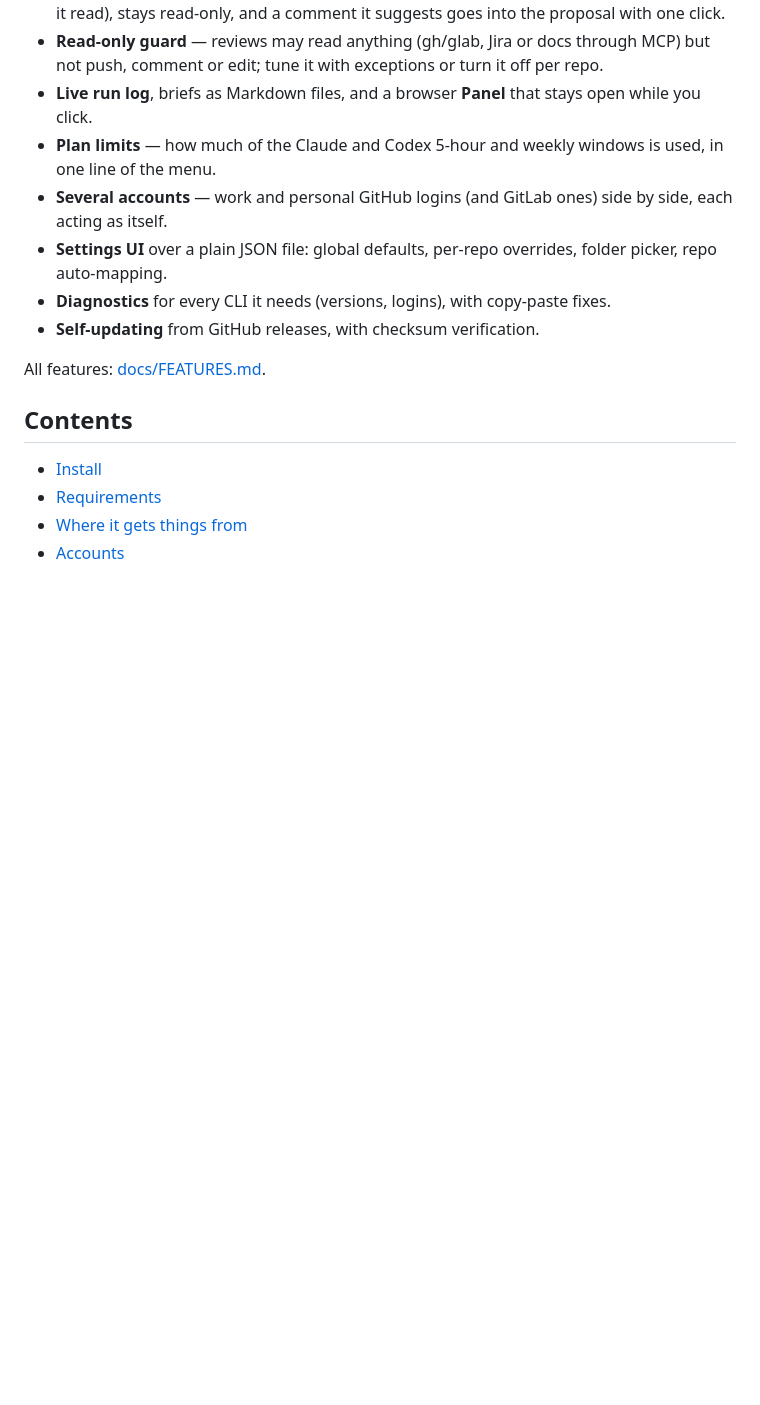
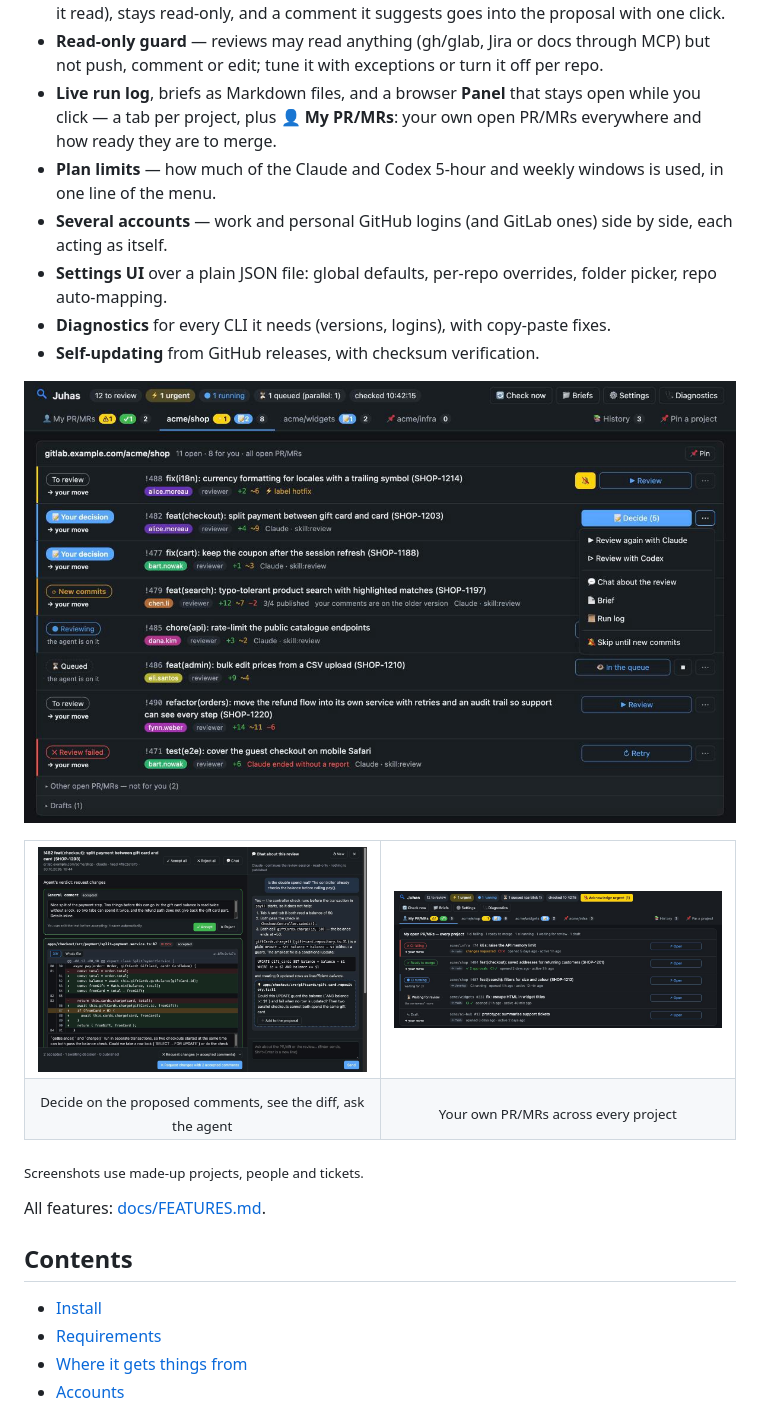
Before and after one commit to piciuok/juhas, a Markdown page: README.md, the part around the change. GitHub-like rendering; pictures changed too: docs/screenshots/my-prs.jpg (added), docs/screenshots/panel.jpg (added), docs/screenshots/review-chat.jpg (added); blank space fills up the shorter version.

Commit message:
README: screenshots of the Panel, a review with the chat, and My PR/MRs
Made-up projects, people and tickets. Also: the My PR/MRs summary keeps
"CI" in capitals.

Co-Authored-By: Claude Opus 5.5 <noreply@anthropic.com>

```diff
--- a/README.md
+++ b/README.md
@@ -27,12 +27,25 @@ comments; you accept, edit or reject each one, and Juhas publishes the accepted
   suggests goes into the proposal with one click.
 - **Read-only guard** — reviews may read anything (gh/glab, Jira or docs through MCP) but not push, comment or edit;
   tune it with exceptions or turn it off per repo.
-- **Live run log**, briefs as Markdown files, and a browser **Panel** that stays open while you click.
+- **Live run log**, briefs as Markdown files, and a browser **Panel** that stays open while you click —
+  a tab per project, plus **👤 My PR/MRs**: your own open PR/MRs everywhere and how ready they are to merge.
 - **Plan limits** — how much of the Claude and Codex 5-hour and weekly windows is used, in one line of the menu.
 - **Several accounts** — work and personal GitHub logins (and GitLab ones) side by side, each acting as itself.
 - **Settings UI** over a plain JSON file: global defaults, per-repo overrides, folder picker, repo auto-mapping.
 - **Diagnostics** for every CLI it needs (versions, logins), with copy-paste fixes.
 - **Self-updating** from GitHub releases, with checksum verification.
+
+<p align="center"><img src="docs/screenshots/panel.jpg" alt="The Panel: a tab per project, each PR/MR with its state, whose move it is and one main action" width="900"></p>
+
+<table><tr>
+<td width="50%"><img src="docs/screenshots/review-chat.jpg" alt="A review proposal with the file diff next to a comment, and the chat about the review on the right"></td>
+<td width="50%"><img src="docs/screenshots/my-prs.jpg" alt="My PR/MRs: your own open PR/MRs across every project and how ready they are"></td>
+</tr><tr>
+<td align="center"><sub>Decide on the proposed comments, see the diff, ask the agent</sub></td>
+<td align="center"><sub>Your own PR/MRs across every project</sub></td>
+</tr></table>
+
+<sub>Screenshots use made-up projects, people and tickets.</sub>
 
 All features: [docs/FEATURES.md](docs/FEATURES.md).
 
```
Also changed, not shown: 1 other file.
